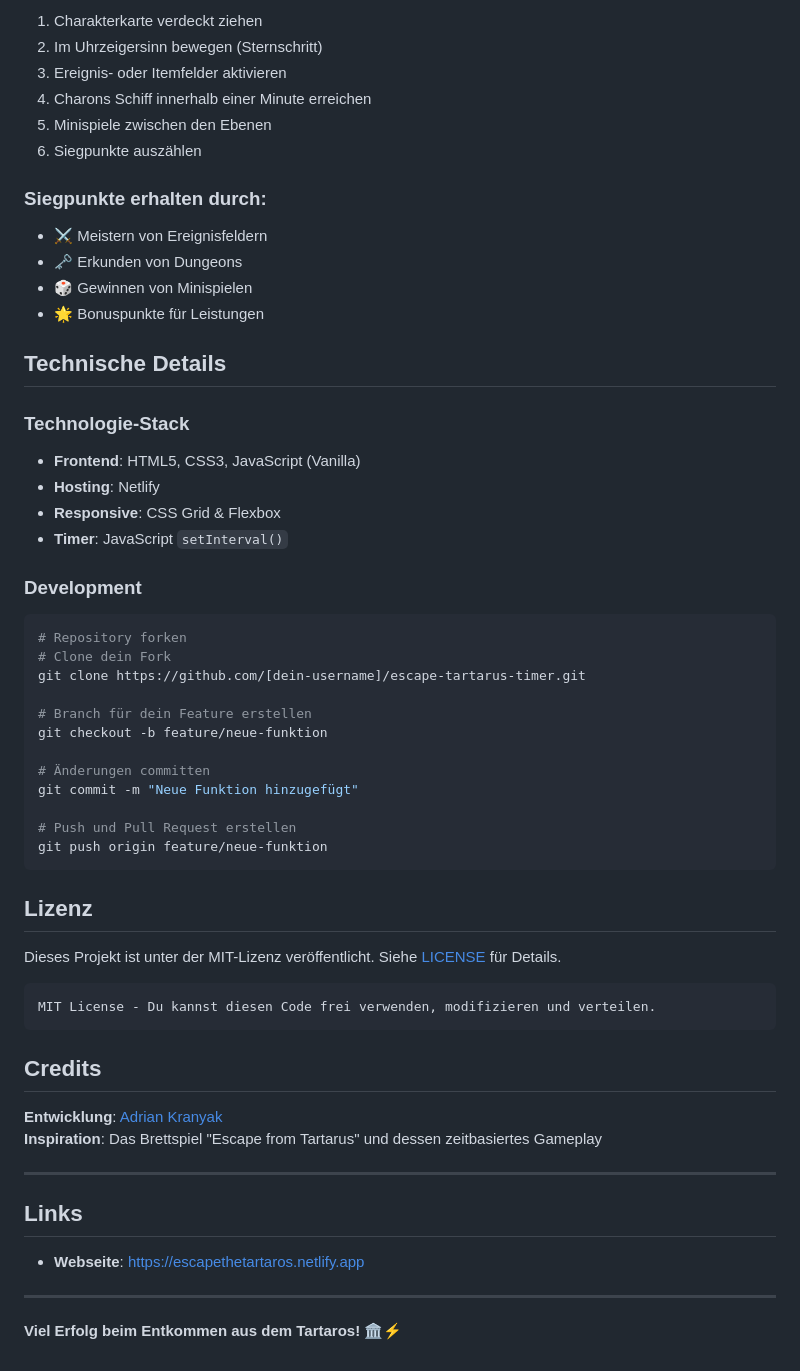
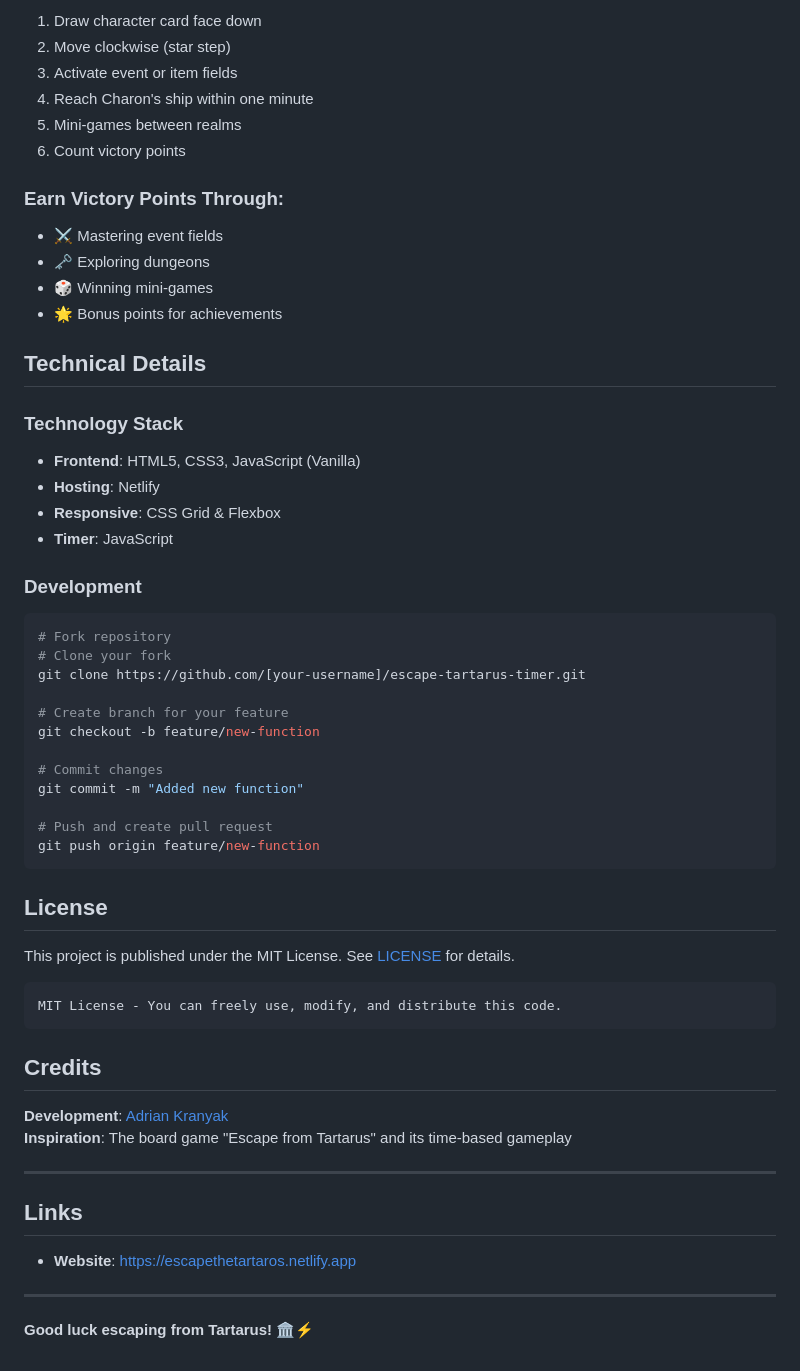
Before and after one commit to AKAu101/Escape-from-Tartaros-Timer, a Markdown page: README.md, the part around the change printed below. Drawn GitHub-style.

````diff
--- a/README.md
+++ b/README.md
@@ -74,63 +74,63 @@ Die meisten Siegpunkte sammeln, um in Elysion zu bleiben und nicht in den Tartar
 
-1. Charakterkarte verdeckt ziehen
-2. Im Uhrzeigersinn bewegen (Sternschritt)
-3. Ereignis- oder Itemfelder aktivieren
-4. Charons Schiff innerhalb einer Minute erreichen
-5. Minispiele zwischen den Ebenen
-6. Siegpunkte auszählen
+1. Draw character card face down
+2. Move clockwise (star step)
+3. Activate event or item fields
+4. Reach Charon's ship within one minute
+5. Mini-games between realms
+6. Count victory points
 
-### Siegpunkte erhalten durch:
+### Earn Victory Points Through:
 
-- ⚔️ Meistern von Ereignisfeldern
-- 🗝️ Erkunden von Dungeons
-- 🎲 Gewinnen von Minispielen
-- 🌟 Bonuspunkte für Leistungen
+- ⚔️ Mastering event fields
+- 🗝️ Exploring dungeons
+- 🎲 Winning mini-games
+- 🌟 Bonus points for achievements
 
-## Technische Details
+## Technical Details
 
-### Technologie-Stack
+### Technology Stack
 
 - **Frontend**: HTML5, CSS3, JavaScript (Vanilla)
 - **Hosting**: Netlify
 - **Responsive**: CSS Grid & Flexbox
-- **Timer**: JavaScript `setInterval()`
+- **Timer**: JavaScript
 
 ### Development
 
 ```bash
-# Repository forken
-# Clone dein Fork
-git clone https://github.com/[dein-username]/escape-tartarus-timer.git
+# Fork repository
+# Clone your fork
+git clone https://github.com/[your-username]/escape-tartarus-timer.git
 
-# Branch für dein Feature erstellen
-git checkout -b feature/neue-funktion
+# Create branch for your feature
+git checkout -b feature/new-function
 
-# Änderungen committen
-git commit -m "Neue Funktion hinzugefügt"
+# Commit changes
+git commit -m "Added new function"
 
-# Push und Pull Request erstellen
-git push origin feature/neue-funktion
+# Push and create pull request
+git push origin feature/new-function
 ```
 
-## Lizenz
+## License
 
-Dieses Projekt ist unter der MIT-Lizenz veröffentlicht. Siehe [LICENSE](LICENSE) für Details.
+This project is published under the MIT License. See [LICENSE](LICENSE) for details.
 
 ```
-MIT License - Du kannst diesen Code frei verwenden, modifizieren und verteilen.
+MIT License - You can freely use, modify, and distribute this code.
 ```
 
 ## Credits
 
-**Entwicklung**: [Adrian Kranyak](https://github.com/AKAu101)
-**Inspiration**: Das Brettspiel "Escape from Tartarus" und dessen zeitbasiertes Gameplay
+**Development**: [Adrian Kranyak](https://github.com/AKAu101)
+**Inspiration**: The board game "Escape from Tartarus" and its time-based gameplay
 
 ---
 
 ## Links
 
-- **Webseite**: https://escapethetartaros.netlify.app
+- **Website**: https://escapethetartaros.netlify.app
 
 ---
 
-**Viel Erfolg beim Entkommen aus dem Tartaros! 🏛️⚡**
+**Good luck escaping from Tartarus! 🏛️⚡**
````
Also changed, not shown: other parts of README.md (+42 -42 lines).
